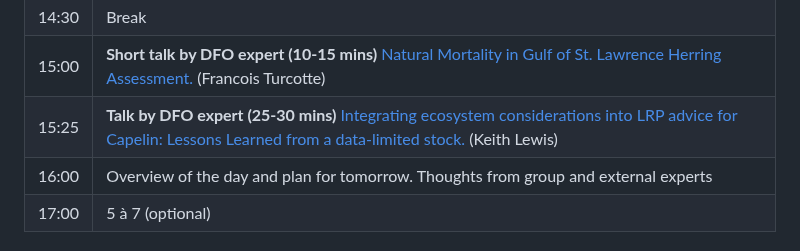
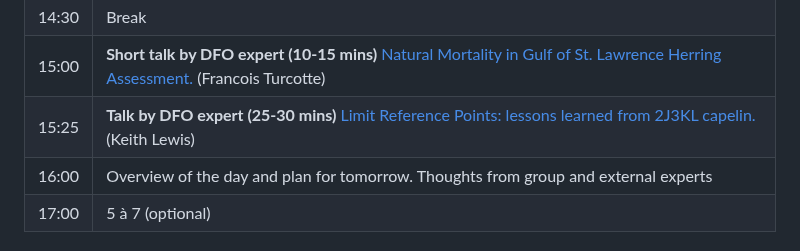
Before and after one commit to TESA-workshops/Small-Pelagics-Workshop-2023, a Markdown page: README.md, the part around the change. Rendered like a GitHub page.

```diff
--- a/README.md
+++ b/README.md
@@ -56,7 +56,7 @@ Rapporteurs:  Allan Debertin and Volun(told)
 | 13:45 | **Talk by DFO expert (25-30 mins)** [Stakeholder engagement MSE - Pacific Herring in Haida Gwaii.](./sessions/SHawkshawSPW23.pdf) (Sarah Hawkshaw / Jaclyn Cleary	) |
 | 14:30 | Break |
 | 15:00 |  **Short talk by DFO expert (10-15 mins)** [Natural Mortality in Gulf of St. Lawrence Herring Assessment.](./sessions/FTurcotteSPW23.pdf)  (Francois Turcotte)|
-| 15:25 | **Talk by DFO expert (25-30 mins)** [Integrating ecosystem considerations into LRP advice for Capelin: Lessons Learned from a data-limited stock.](./sessions/KLewisSPW23.pdf) (Keith Lewis) |
+| 15:25 | **Talk by DFO expert (25-30 mins)** [Limit Reference Points: lessons learned from 2J3KL capelin.](./sessions/KLewisSPW23.pdf) (Keith Lewis) |
 | 16:00 | Overview of the day and plan for tomorrow. Thoughts from group and external experts |
 | 17:00 | 5 à 7 (optional) |
 
```
